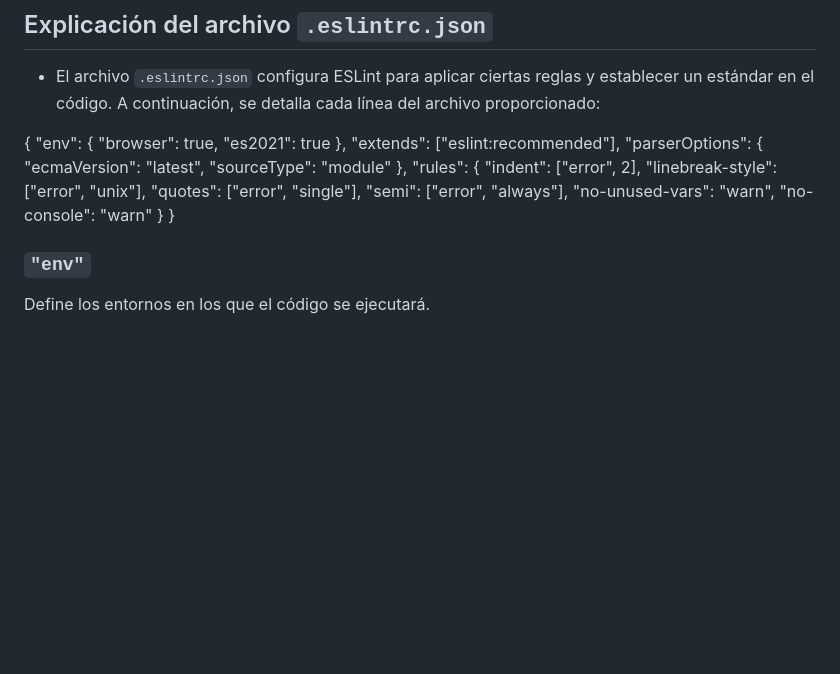
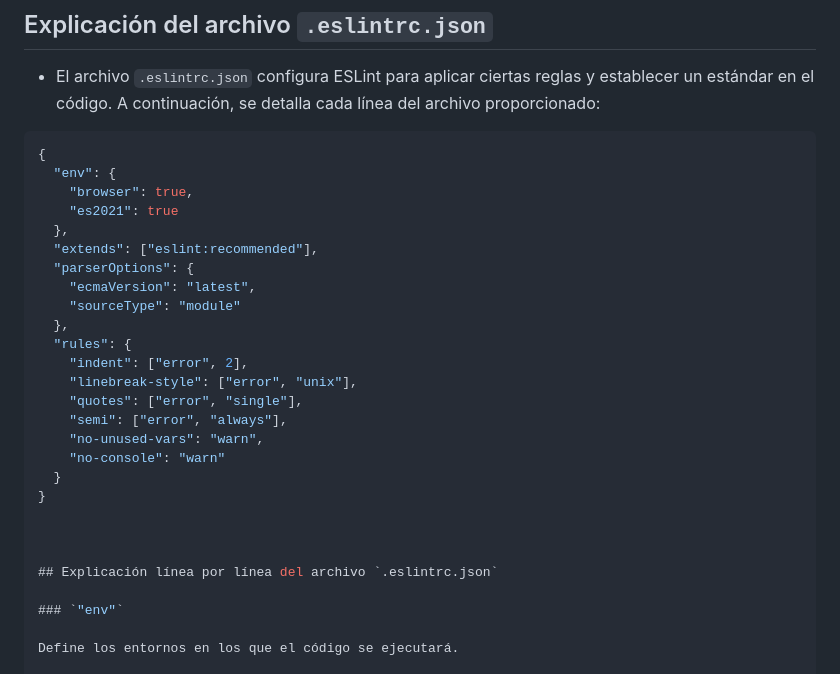
Before and after one commit to ctapullimap/WEB-MODERNA, a Markdown page: README.md, the part around the change. Rendered like a GitHub page; blank space fills up the shorter version.

Commit message:
actualizar6

````diff
--- a/README.md
+++ b/README.md
@@ -24,6 +24,7 @@
 
 - El archivo `.eslintrc.json` configura ESLint para aplicar ciertas reglas y establecer un estándar en el código. A continuación, se detalla cada línea del archivo proporcionado:
 
+```json
 {
   "env": {
     "browser": true,
@@ -43,6 +44,10 @@
     "no-console": "warn"
   }
 }
+
+
+
+## Explicación línea por línea del archivo `.eslintrc.json`
 
 ### `"env"`
 
````
